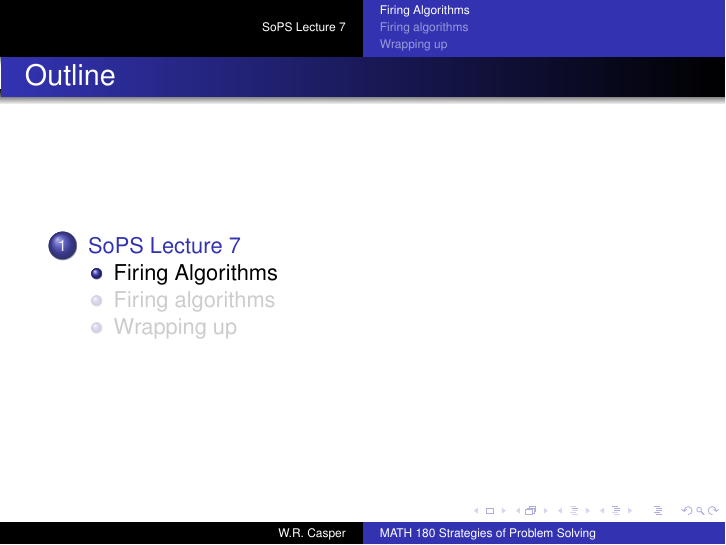
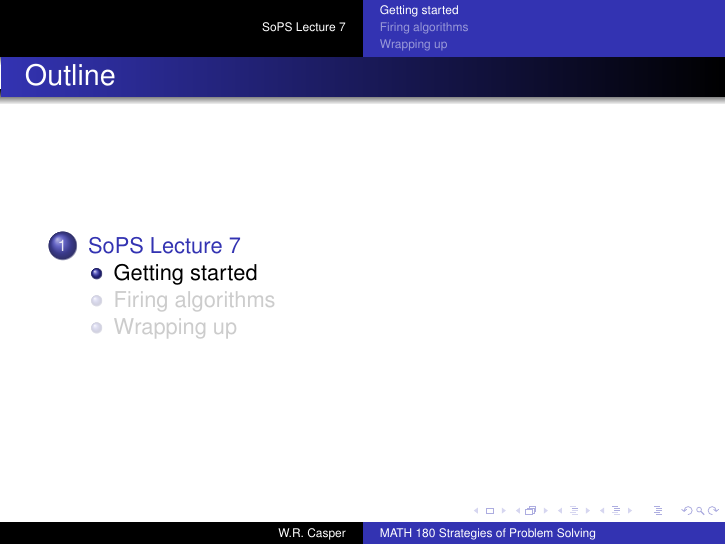
Before and after one commit to wcasper/math180fall2026, LaTeX slides (_slides/lec07/lec07.tex): page 3 of 35. Compiled offline with pdfLaTeX.

Commit message:
updated first section name

```diff
--- a/_slides/lec07/lec07.tex
+++ b/_slides/lec07/lec07.tex
@@ -123,7 +123,7 @@
 %   15 and 30 frames, all told.
 
 \section{SoPS Lecture 7}
-\subsection{Firing Algorithms}
+\subsection{Getting started}
 
 
 \begin{frame}{Review}
```
Also changed, not shown: _slides/lec07/lec07.pdf, 5 other files.
